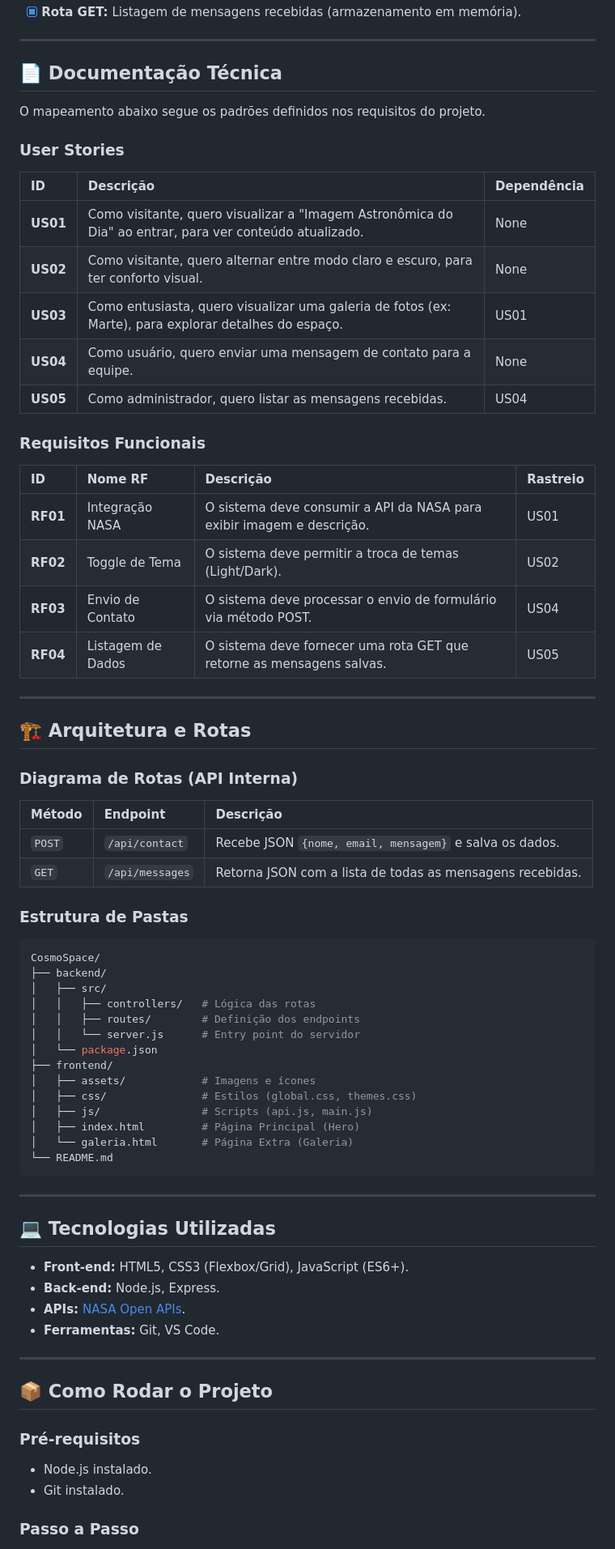
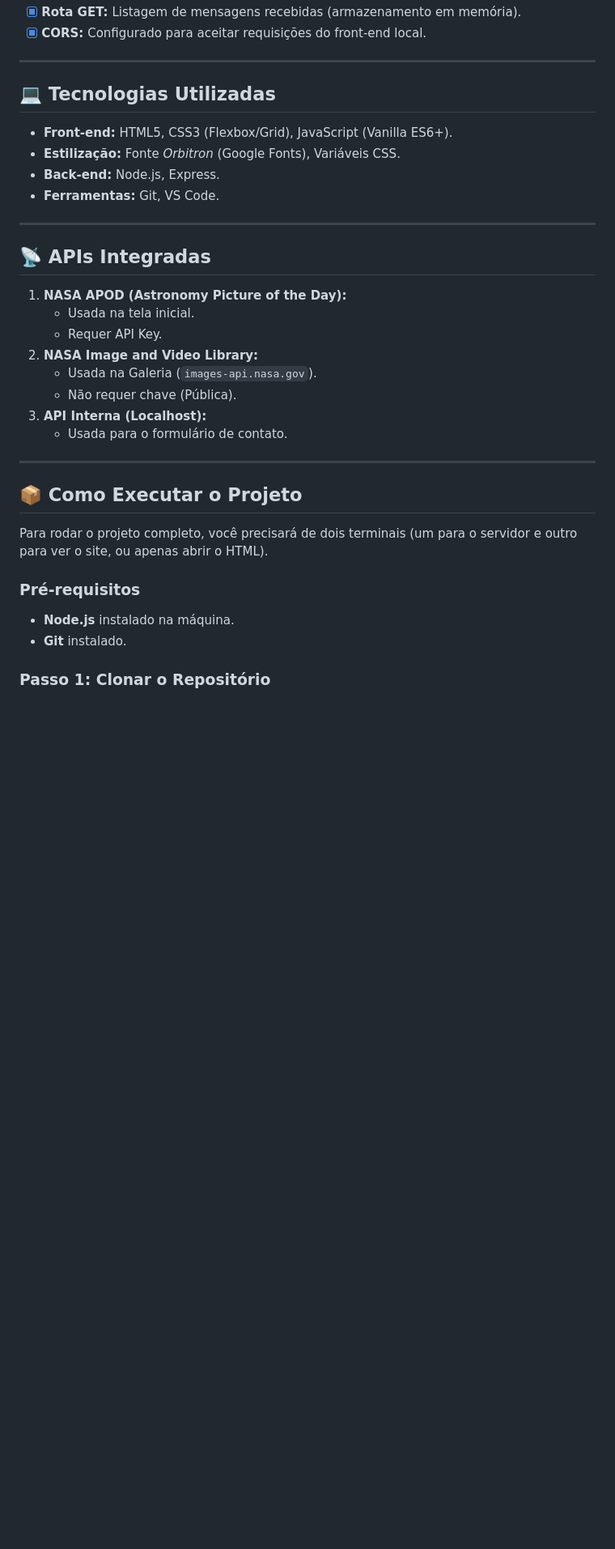
Before and after one commit to samsilveira/CosmoSpace, a Markdown page: README.md, the part around one of its changes. Shown at 81% size. Rendered like a GitHub page; blank space fills up the shorter version.

Commit message:
Atualiza o README.md para melhorar a descrição do projeto, ajusta a estrutura do índice e destaca as funcionalidades principais

````diff
--- a/README.md
+++ b/README.md
@@ -59,77 +66,38 @@ O objetivo do CosmoSpace é conectar usuários ao vasto conteúdo disponibilizad
 - [x] **Rota GET:** Listagem de mensagens recebidas (armazenamento em memória).
-
----
-
-## 📄 Documentação Técnica
-
-O mapeamento abaixo segue os padrões definidos nos requisitos do projeto.
-
-### User Stories
-
-| ID | Descrição | Dependência |
-| :--- | :--- | :--- |
-| **US01** | Como visitante, quero visualizar a "Imagem Astronômica do Dia" ao entrar, para ver conteúdo atualizado. | None |
-| **US02** | Como visitante, quero alternar entre modo claro e escuro, para ter conforto visual. | None |
-| **US03** | Como entusiasta, quero visualizar uma galeria de fotos (ex: Marte), para explorar detalhes do espaço. | US01 |
-| **US04** | Como usuário, quero enviar uma mensagem de contato para a equipe. | None |
-| **US05** | Como administrador, quero listar as mensagens recebidas. | US04 |
-
-### Requisitos Funcionais
-
-| ID | Nome RF | Descrição | Rastreio |
-| :--- | :--- | :--- | :--- |
-| **RF01** | Integração NASA | O sistema deve consumir a API da NASA para exibir imagem e descrição. | US01 |
-| **RF02** | Toggle de Tema | O sistema deve permitir a troca de temas (Light/Dark). | US02 |
-| **RF03** | Envio de Contato | O sistema deve processar o envio de formulário via método POST. | US04 |
-| **RF04** | Listagem de Dados | O sistema deve fornecer uma rota GET que retorne as mensagens salvas. | US05 |
-
----
-
-## 🏗 Arquitetura e Rotas
-
-### Diagrama de Rotas (API Interna)
-
-| Método | Endpoint | Descrição |
-| :--- | :--- | :--- |
-| `POST` | `/api/contact` | Recebe JSON `{nome, email, mensagem}` e salva os dados. |
-| `GET` | `/api/messages` | Retorna JSON com a lista de todas as mensagens recebidas. |
-
-### Estrutura de Pastas
-
-```bash
-CosmoSpace/
-├── backend/
-│   ├── src/
-│   │   ├── controllers/   # Lógica das rotas
-│   │   ├── routes/        # Definição dos endpoints
-│   │   └── server.js      # Entry point do servidor
-│   └── package.json
-├── frontend/
-│   ├── assets/            # Imagens e ícones
-│   ├── css/               # Estilos (global.css, themes.css)
-│   ├── js/                # Scripts (api.js, main.js)
-│   ├── index.html         # Página Principal (Hero)
-│   └── galeria.html       # Página Extra (Galeria)
-└── README.md
-```
+- [x] **CORS:** Configurado para aceitar requisições do front-end local.
 
 ---
 
 ## 💻 Tecnologias Utilizadas
 
-- **Front-end:** HTML5, CSS3 (Flexbox/Grid), JavaScript (ES6+).
+- **Front-end:** HTML5, CSS3 (Flexbox/Grid), JavaScript (Vanilla ES6+).
+- **Estilização:** Fonte *Orbitron* (Google Fonts), Variáveis CSS.
 - **Back-end:** Node.js, Express.
-- **APIs:** [NASA Open APIs](https://api.nasa.gov/).
 - **Ferramentas:** Git, VS Code.
 
 ---
 
-## 📦 Como Rodar o Projeto
+## 📡 APIs Integradas
+
+1. **NASA APOD (Astronomy Picture of the Day):**
+    - Usada na tela inicial.
+    - Requer API Key.
+2. **NASA Image and Video Library:**
+    - Usada na Galeria (`images-api.nasa.gov`).
+    - Não requer chave (Pública).
+3. **API Interna (Localhost):**
+    - Usada para o formulário de contato.
+
+---
+
+## 📦 Como Executar o Projeto
+
+Para rodar o projeto completo, você precisará de dois terminais (um para o servidor e outro para ver o site, ou apenas abrir o HTML).
 
 ### Pré-requisitos
 
-- Node.js instalado.
-- Git instalado.
+- **Node.js** instalado na máquina.
+- **Git** instalado.
 
-### Passo a Passo
+### Passo 1: Clonar o Repositório
 
````
Also changed, not shown: other parts of README.md (+88 -41 lines).
